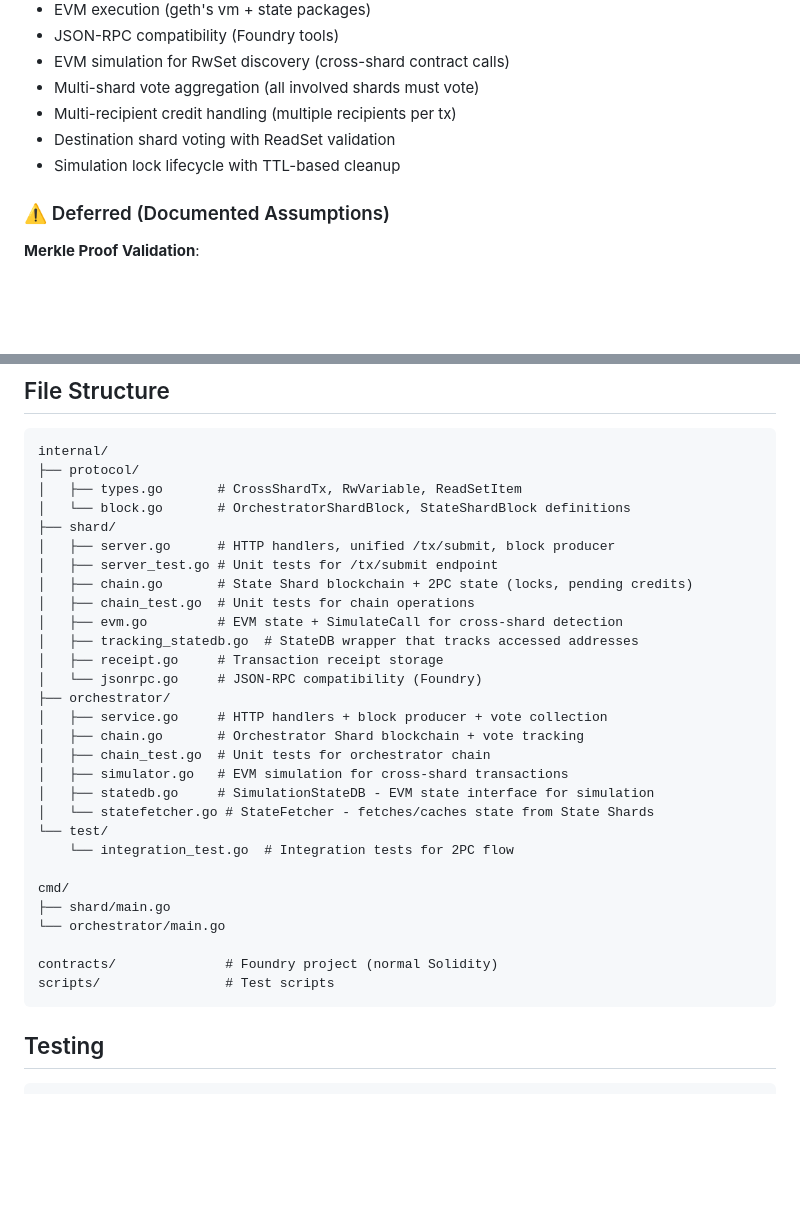
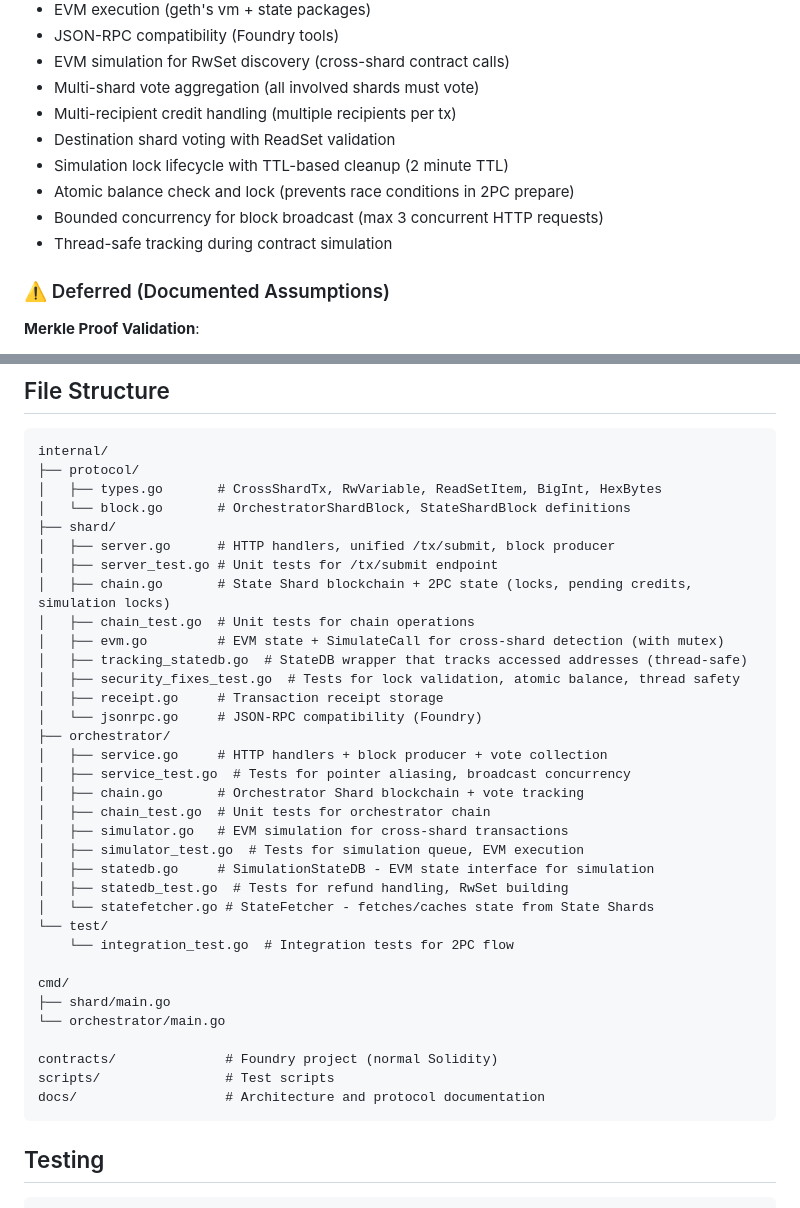
Before and after one commit to The-Sharding-Resurrection/test_v1, a Markdown page: README.md, 2 parts joined by grey strips. Drawn GitHub-style; blank space fills up the shorter version.

````diff
--- a/README.md
+++ b/README.md
@@ -103,7 +103,10 @@ State Shards ↮ State Shards (NONE - isolated)
 - Multi-shard vote aggregation (all involved shards must vote)
 - Multi-recipient credit handling (multiple recipients per tx)
 - Destination shard voting with ReadSet validation
-- Simulation lock lifecycle with TTL-based cleanup
+- Simulation lock lifecycle with TTL-based cleanup (2 minute TTL)
+- Atomic balance check and lock (prevents race conditions in 2PC prepare)
+- Bounded concurrency for block broadcast (max 3 concurrent HTTP requests)
+- Thread-safe tracking during contract simulation
 
 ### ⚠️ Deferred (Documented Assumptions)
 
@@ -276,23 +279,27 @@ type StateShardBlock struct {
 ```
 internal/
 ├── protocol/
-│   ├── types.go       # CrossShardTx, RwVariable, ReadSetItem
+│   ├── types.go       # CrossShardTx, RwVariable, ReadSetItem, BigInt, HexBytes
 │   └── block.go       # OrchestratorShardBlock, StateShardBlock definitions
 ├── shard/
 │   ├── server.go      # HTTP handlers, unified /tx/submit, block producer
 │   ├── server_test.go # Unit tests for /tx/submit endpoint
-│   ├── chain.go       # State Shard blockchain + 2PC state (locks, pending credits)
+│   ├── chain.go       # State Shard blockchain + 2PC state (locks, pending credits, simulation locks)
 │   ├── chain_test.go  # Unit tests for chain operations
-│   ├── evm.go         # EVM state + SimulateCall for cross-shard detection
-│   ├── tracking_statedb.go  # StateDB wrapper that tracks accessed addresses
+│   ├── evm.go         # EVM state + SimulateCall for cross-shard detection (with mutex)
+│   ├── tracking_statedb.go  # StateDB wrapper that tracks accessed addresses (thread-safe)
+│   ├── security_fixes_test.go  # Tests for lock validation, atomic balance, thread safety
 │   ├── receipt.go     # Transaction receipt storage
 │   └── jsonrpc.go     # JSON-RPC compatibility (Foundry)
 ├── orchestrator/
 │   ├── service.go     # HTTP handlers + block producer + vote collection
+│   ├── service_test.go  # Tests for pointer aliasing, broadcast concurrency
 │   ├── chain.go       # Orchestrator Shard blockchain + vote tracking
 │   ├── chain_test.go  # Unit tests for orchestrator chain
 │   ├── simulator.go   # EVM simulation for cross-shard transactions
+│   ├── simulator_test.go  # Tests for simulation queue, EVM execution
 │   ├── statedb.go     # SimulationStateDB - EVM state interface for simulation
+│   ├── statedb_test.go  # Tests for refund handling, RwSet building
 │   └── statefetcher.go # StateFetcher - fetches/caches state from State Shards
 └── test/
     └── integration_test.go  # Integration tests for 2PC flow
@@ -303,6 +310,7 @@ cmd/
 
 contracts/              # Foundry project (normal Solidity)
 scripts/                # Test scripts
+docs/                   # Architecture and protocol documentation
 ```
 
 ## Testing
````
Also changed, not shown: docs/2pc-protocol.md (+36 -1 lines).
